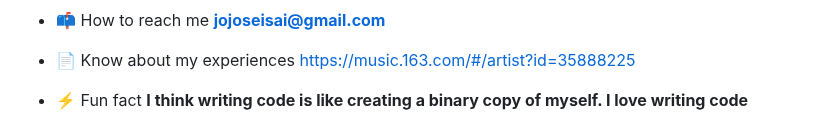
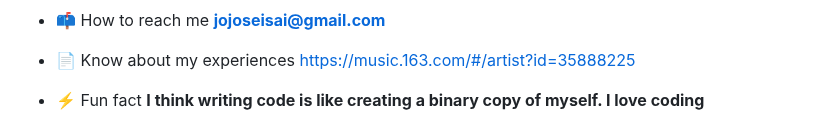
Before and after one commit to castorhrio/castorhrio, a Markdown page: README.md, the part around one of its changes. Rendered like a GitHub page.

```diff
--- a/README.md
+++ b/README.md
@@ -18,6 +13,6 @@
 
 - 📄 Know about my experiences [https://music.163.com/#/artist?id=35888225](https://music.163.com/#/artist?id=35888225)
 
-- ⚡ Fun fact **I think writing code is like creating a binary copy of myself. I love writing code**
+- ⚡ Fun fact **I think writing code is like creating a binary copy of myself. I love coding**
 </p>
 
```
Also changed, not shown: other parts of README.md (+9 -17 lines).
